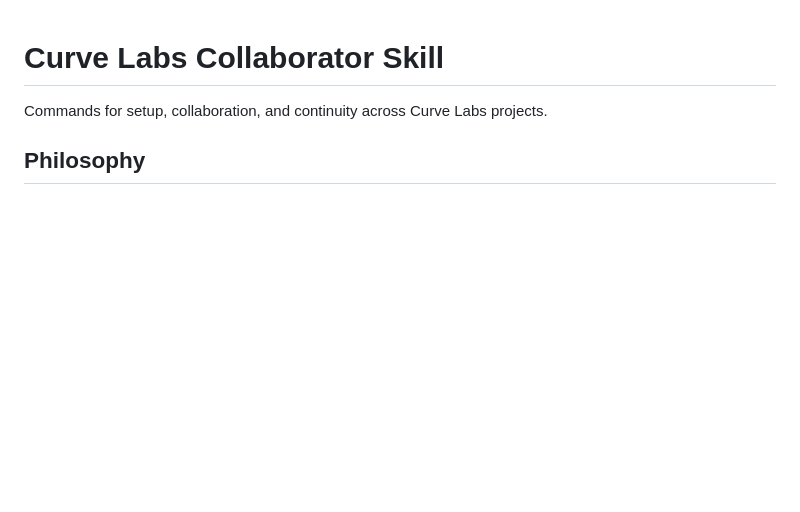
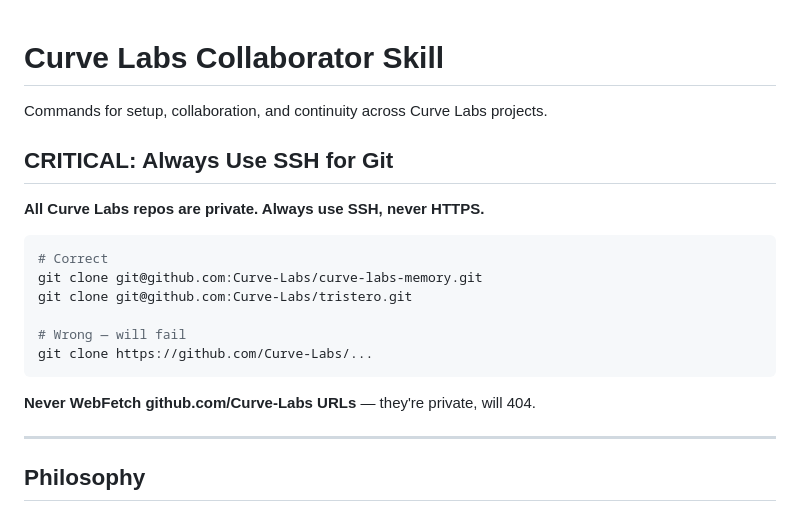
Before and after one commit to Curve-Labs/egregore-site, a Markdown page: skills/cl-collaborator/SKILL.md, the part around the change. Drawn GitHub-style; blank space fills up the shorter version.

````diff
--- a/skills/cl-collaborator/SKILL.md
+++ b/skills/cl-collaborator/SKILL.md
@@ -1,6 +1,23 @@
 # Curve Labs Collaborator Skill
 
 Commands for setup, collaboration, and continuity across Curve Labs projects.
+
+## CRITICAL: Always Use SSH for Git
+
+**All Curve Labs repos are private. Always use SSH, never HTTPS.**
+
+```bash
+# Correct
+git clone git@github.com:Curve-Labs/curve-labs-memory.git
+git clone git@github.com:Curve-Labs/tristero.git
+
+# Wrong — will fail
+git clone https://github.com/Curve-Labs/...
+```
+
+**Never WebFetch github.com/Curve-Labs URLs** — they're private, will 404.
+
+---
 
 ## Philosophy
 
````
Also changed, not shown: CLAUDE.md (+19 -0 lines).
